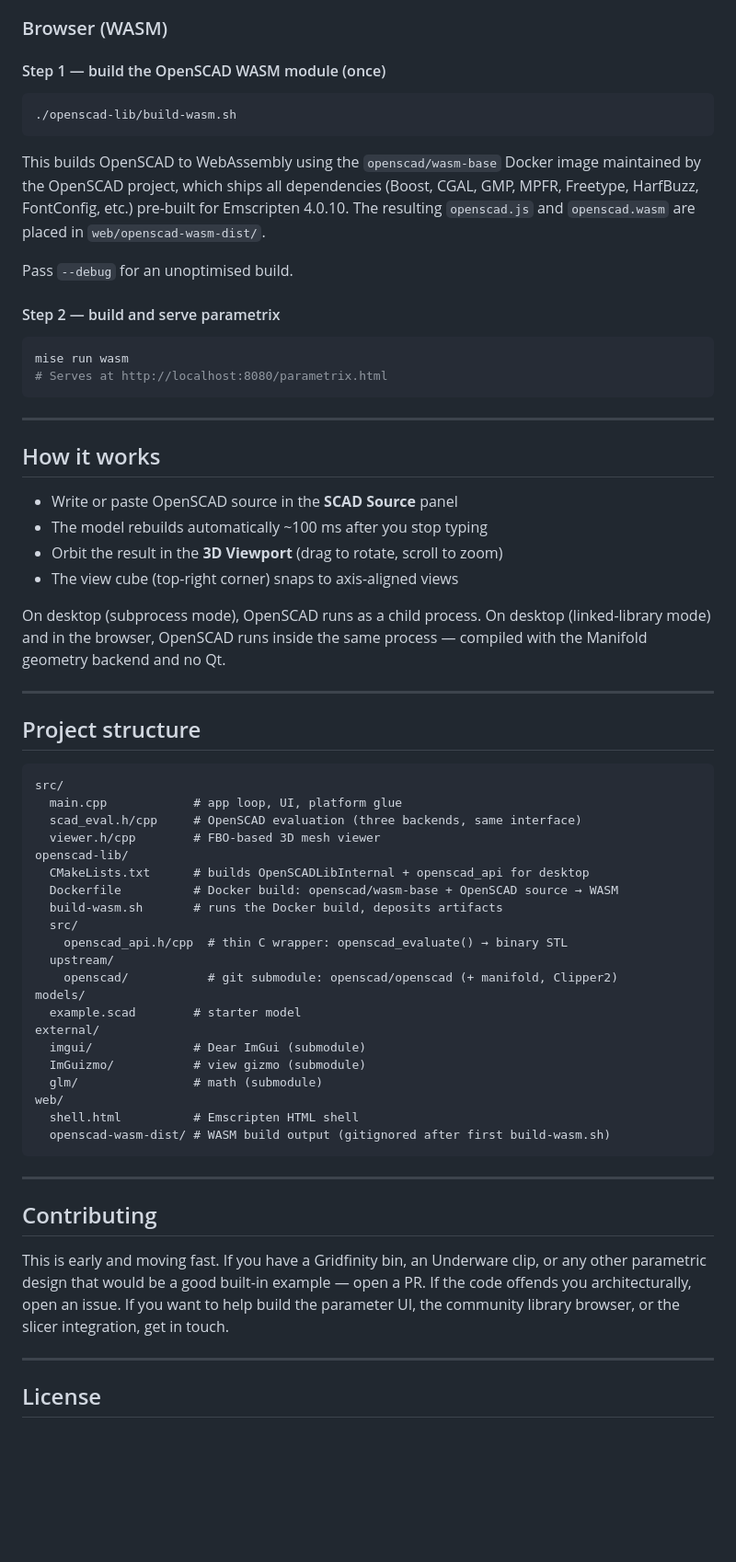
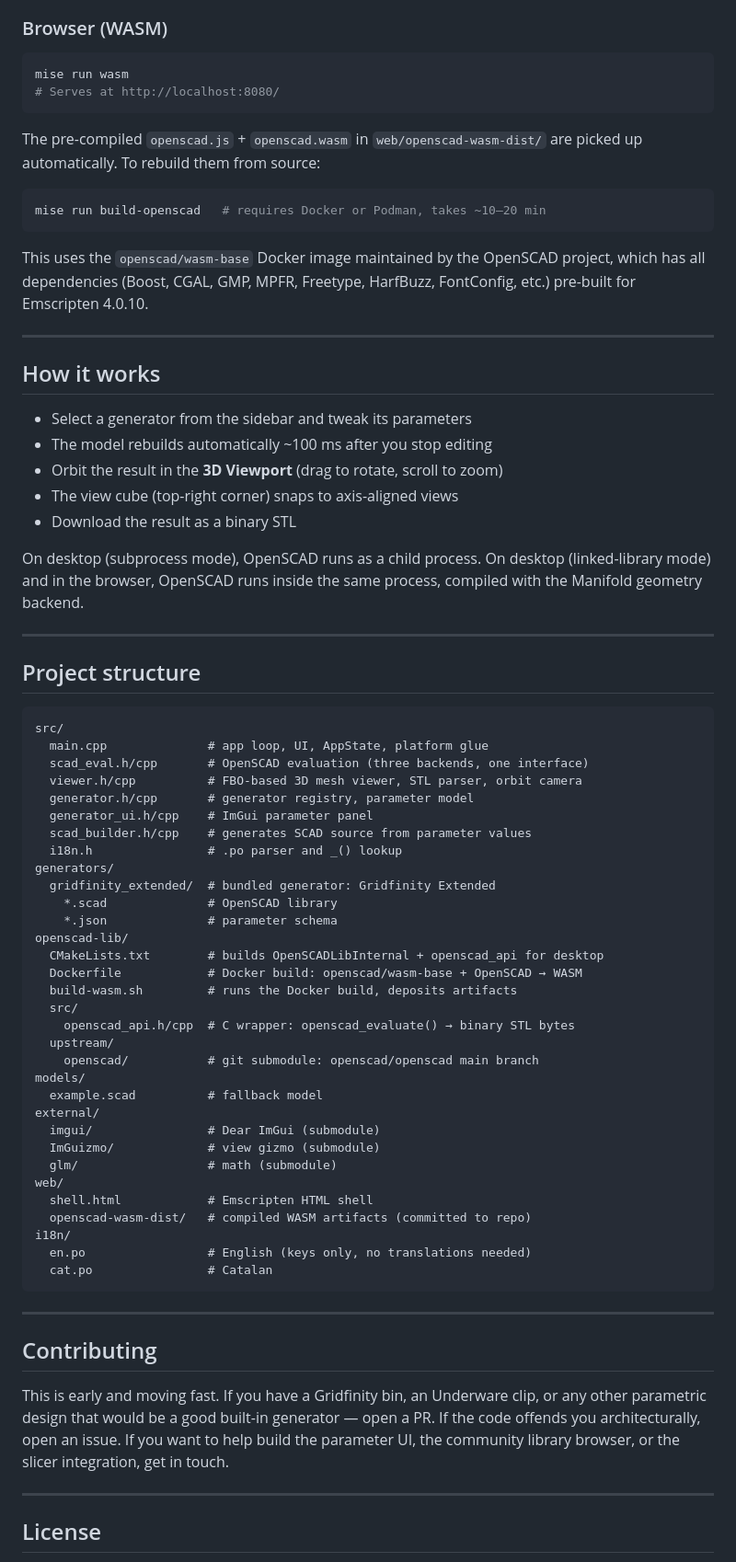
Before and after one commit to jchillerup/scad.cat, a Markdown page: README.md, the part around one of its changes. Shown at 92% size. Drawn GitHub-style; blank space fills up the shorter version.

````diff
--- a/README.md
+++ b/README.md
@@ -121,39 +124,35 @@ Clipper2) from source — this takes a while but is fully incremental after that
 
 ### Browser (WASM)
 
-#### Step 1 — build the OpenSCAD WASM module (once)
+```bash
+mise run wasm
+# Serves at http://localhost:8080/
+```
+
+The pre-compiled `openscad.js` + `openscad.wasm` in `web/openscad-wasm-dist/`
+are picked up automatically. To rebuild them from source:
 
 ```bash
-./openscad-lib/build-wasm.sh
+mise run build-openscad   # requires Docker or Podman, takes ~10–20 min
 ```
 
-This builds OpenSCAD to WebAssembly using the `openscad/wasm-base` Docker
-image maintained by the OpenSCAD project, which ships all dependencies
-(Boost, CGAL, GMP, MPFR, Freetype, HarfBuzz, FontConfig, etc.) pre-built for
-Emscripten 4.0.10. The resulting `openscad.js` and `openscad.wasm` are placed
-in `web/openscad-wasm-dist/`.
-
-Pass `--debug` for an unoptimised build.
-
-#### Step 2 — build and serve parametrix
-
-```bash
-mise run wasm
-# Serves at http://localhost:8080/parametrix.html
-```
+This uses the `openscad/wasm-base` Docker image maintained by the OpenSCAD
+project, which has all dependencies (Boost, CGAL, GMP, MPFR, Freetype,
+HarfBuzz, FontConfig, etc.) pre-built for Emscripten 4.0.10.
 
 ---
 
 ## How it works
 
-- Write or paste OpenSCAD source in the **SCAD Source** panel
-- The model rebuilds automatically ~100 ms after you stop typing
+- Select a generator from the sidebar and tweak its parameters
+- The model rebuilds automatically ~100 ms after you stop editing
 - Orbit the result in the **3D Viewport** (drag to rotate, scroll to zoom)
 - The view cube (top-right corner) snaps to axis-aligned views
+- Download the result as a binary STL
 
 On desktop (subprocess mode), OpenSCAD runs as a child process. On desktop
 (linked-library mode) and in the browser, OpenSCAD runs inside the same
-process — compiled with the Manifold geometry backend and no Qt.
+process, compiled with the Manifold geometry backend.
 
 ---
 
@@ -161,33 +160,44 @@ process — compiled with the Manifold geometry backend and no Qt.
 
 ```
 src/
-  main.cpp            # app loop, UI, platform glue
-  scad_eval.h/cpp     # OpenSCAD evaluation (three backends, same interface)
-  viewer.h/cpp        # FBO-based 3D mesh viewer
+  main.cpp              # app loop, UI, AppState, platform glue
+  scad_eval.h/cpp       # OpenSCAD evaluation (three backends, one interface)
+  viewer.h/cpp          # FBO-based 3D mesh viewer, STL parser, orbit camera
+  generator.h/cpp       # generator registry, parameter model
+  generator_ui.h/cpp    # ImGui parameter panel
+  scad_builder.h/cpp    # generates SCAD source from parameter values
+  i18n.h                # .po parser and _() lookup
+generators/
+  gridfinity_extended/  # bundled generator: Gridfinity Extended
+    *.scad              # OpenSCAD library
+    *.json              # parameter schema
 openscad-lib/
-  CMakeLists.txt      # builds OpenSCADLibInternal + openscad_api for desktop
-  Dockerfile          # Docker build: openscad/wasm-base + OpenSCAD source → WASM
-  build-wasm.sh       # runs the Docker build, deposits artifacts
+  CMakeLists.txt        # builds OpenSCADLibInternal + openscad_api for desktop
+  Dockerfile            # Docker build: openscad/wasm-base + OpenSCAD → WASM
+  build-wasm.sh         # runs the Docker build, deposits artifacts
   src/
-    openscad_api.h/cpp  # thin C wrapper: openscad_evaluate() → binary STL
+    openscad_api.h/cpp  # C wrapper: openscad_evaluate() → binary STL bytes
   upstream/
-    openscad/           # git submodule: openscad/openscad (+ manifold, Clipper2)
+    openscad/           # git submodule: openscad/openscad main branch
 models/
-  example.scad        # starter model
+  example.scad          # fallback model
 external/
-  imgui/              # Dear ImGui (submodule)
-  ImGuizmo/           # view gizmo (submodule)
-  glm/                # math (submodule)
+  imgui/                # Dear ImGui (submodule)
+  ImGuizmo/             # view gizmo (submodule)
+  glm/                  # math (submodule)
 web/
-  shell.html          # Emscripten HTML shell
-  openscad-wasm-dist/ # WASM build output (gitignored after first build-wasm.sh)
+  shell.html            # Emscripten HTML shell
+  openscad-wasm-dist/   # compiled WASM artifacts (committed to repo)
+i18n/
+  en.po                 # English (keys only, no translations needed)
+  cat.po                # Catalan
 ```
 
 ---
 
 ## Contributing
 
-This is early and moving fast. If you have a Gridfinity bin, an Underware clip, or any other parametric design that would be a good built-in example — open a PR. If the code offends you architecturally, open an issue. If you want to help build the parameter UI, the community library browser, or the slicer integration, get in touch.
+This is early and moving fast. If you have a Gridfinity bin, an Underware clip, or any other parametric design that would be a good built-in generator — open a PR. If the code offends you architecturally, open an issue. If you want to help build the parameter UI, the community library browser, or the slicer integration, get in touch.
 
 ---
 
````
Also changed, not shown: other parts of README.md (+8 -5 lines), CLAUDE.md (+72 -43 lines).
